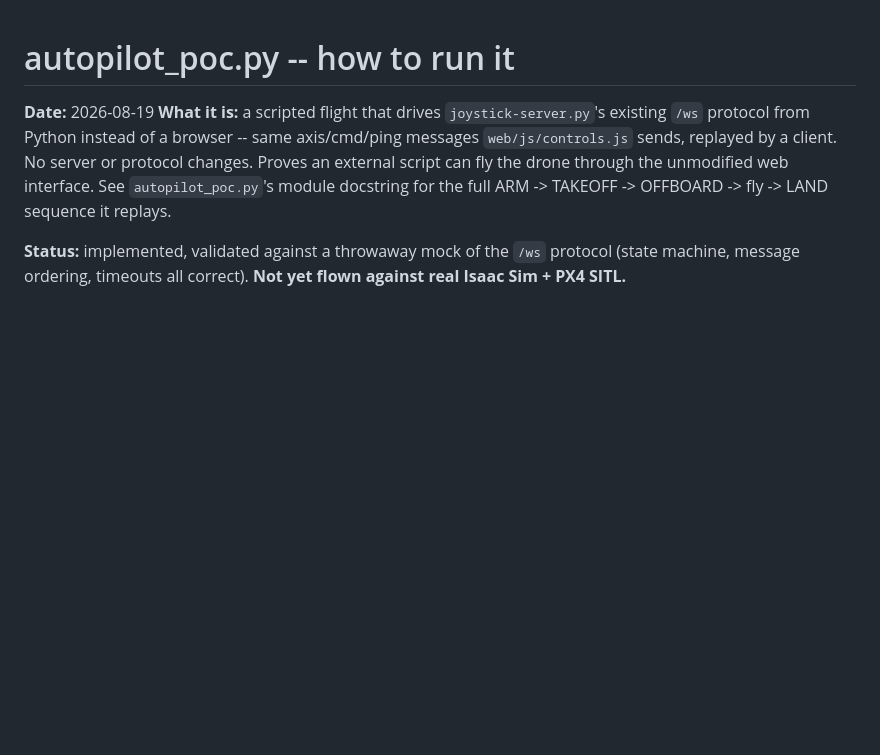
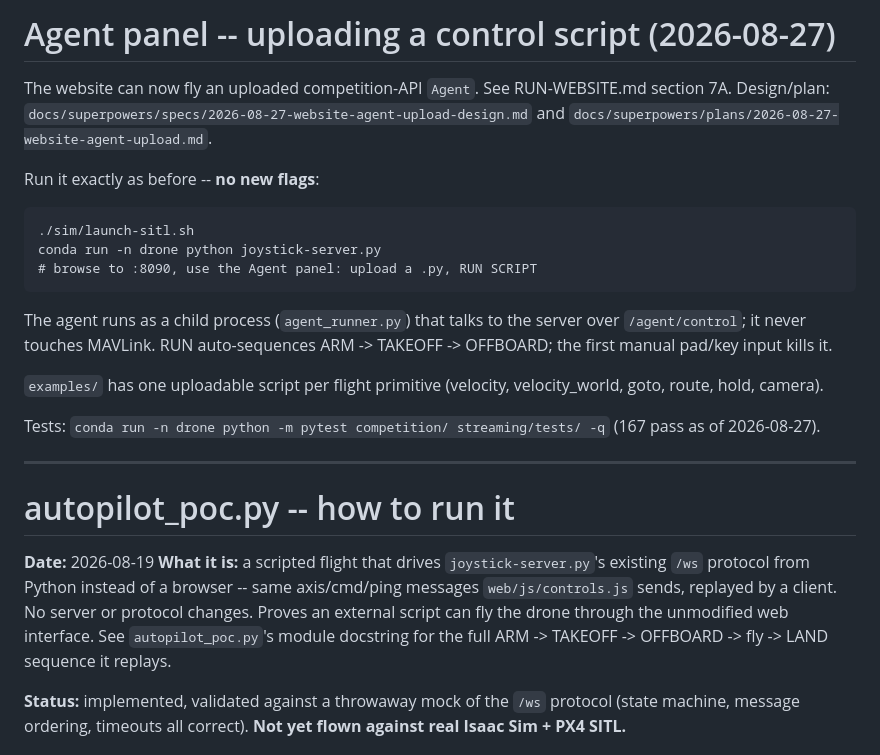
Before and after one commit to PerkiePai/drone-sitl, a Markdown page: SESSION.md, the part around the change. Drawn GitHub-style; blank space fills up the shorter version.

```diff
--- a/SESSION.md
+++ b/SESSION.md
@@ -1,3 +1,28 @@
+# Agent panel -- uploading a control script (2026-08-27)
+
+The website can now fly an uploaded competition-API `Agent`. See
+RUN-WEBSITE.md section 7A. Design/plan:
+`docs/superpowers/specs/2026-08-27-website-agent-upload-design.md` and
+`docs/superpowers/plans/2026-08-27-website-agent-upload.md`.
+
+Run it exactly as before -- **no new flags**:
+
+    ./sim/launch-sitl.sh
+    conda run -n drone python joystick-server.py
+    # browse to :8090, use the Agent panel: upload a .py, RUN SCRIPT
+
+The agent runs as a child process (`agent_runner.py`) that talks to the server
+over `/agent/control`; it never touches MAVLink. RUN auto-sequences
+ARM -> TAKEOFF -> OFFBOARD; the first manual pad/key input kills it.
+
+`examples/` has one uploadable script per flight primitive (velocity,
+velocity_world, goto, route, hold, camera).
+
+Tests: `conda run -n drone python -m pytest competition/ streaming/tests/ -q`
+(167 pass as of 2026-08-27).
+
+---
+
 # autopilot_poc.py -- how to run it
 
 **Date:** 2026-08-19
```
Also changed, not shown: RUN-WEBSITE.md (+56 -0 lines).
